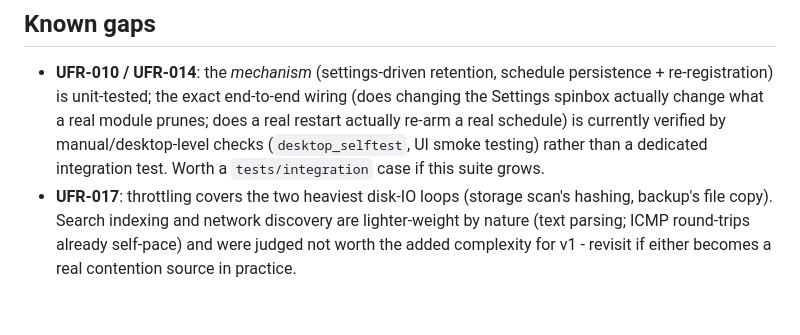
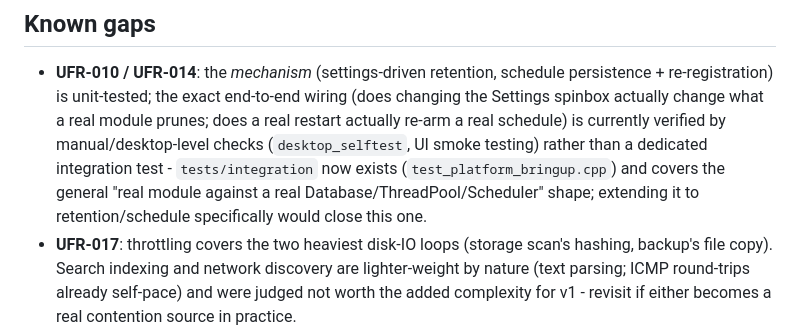
Before and after one commit to Manjahi/Nexus, a Markdown page: docs/UFR_CONFORMANCE.md, the part around the change. GitHub-like rendering; blank space fills up the shorter version.

Commit message:
docs: note tests/integration now exists in UFR_CONFORMANCE's known gaps
Co-Authored-By: Claude Sonnet 5 <noreply@anthropic.com>

```diff
--- a/docs/UFR_CONFORMANCE.md
+++ b/docs/UFR_CONFORMANCE.md
@@ -36,8 +36,10 @@ referenced files have since changed.
   (does changing the Settings spinbox actually change what a real module
   prunes; does a real restart actually re-arm a real schedule) is currently
   verified by manual/desktop-level checks (`desktop_selftest`, UI smoke
-  testing) rather than a dedicated integration test. Worth a
-  `tests/integration` case if this suite grows.
+  testing) rather than a dedicated integration test - `tests/integration`
+  now exists (`test_platform_bringup.cpp`) and covers the general "real
+  module against a real Database/ThreadPool/Scheduler" shape; extending it
+  to retention/schedule specifically would close this one.
 - **UFR-017**: throttling covers the two heaviest disk-IO loops (storage
   scan's hashing, backup's file copy). Search indexing and network discovery
   are lighter-weight by nature (text parsing; ICMP round-trips already
```
